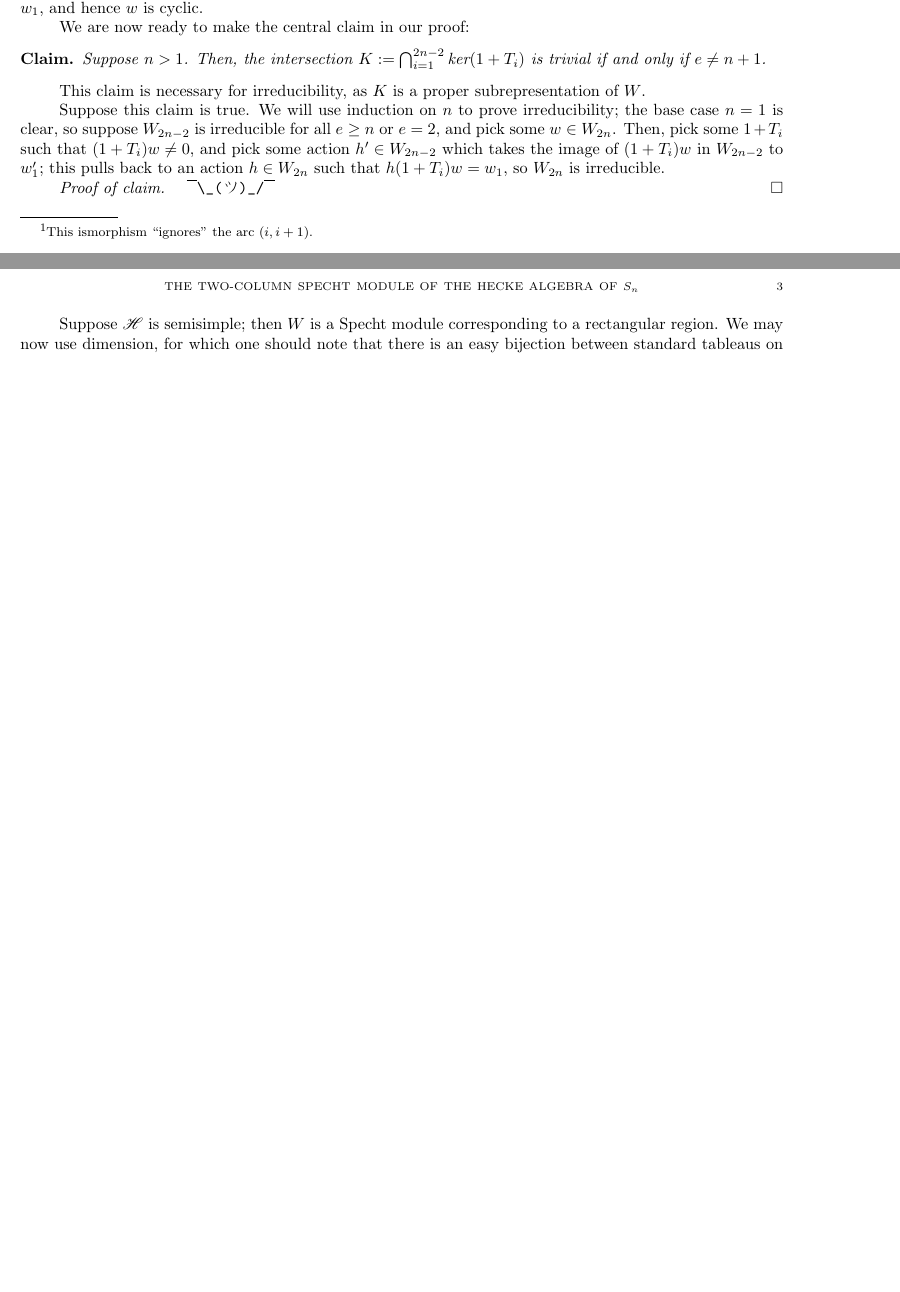
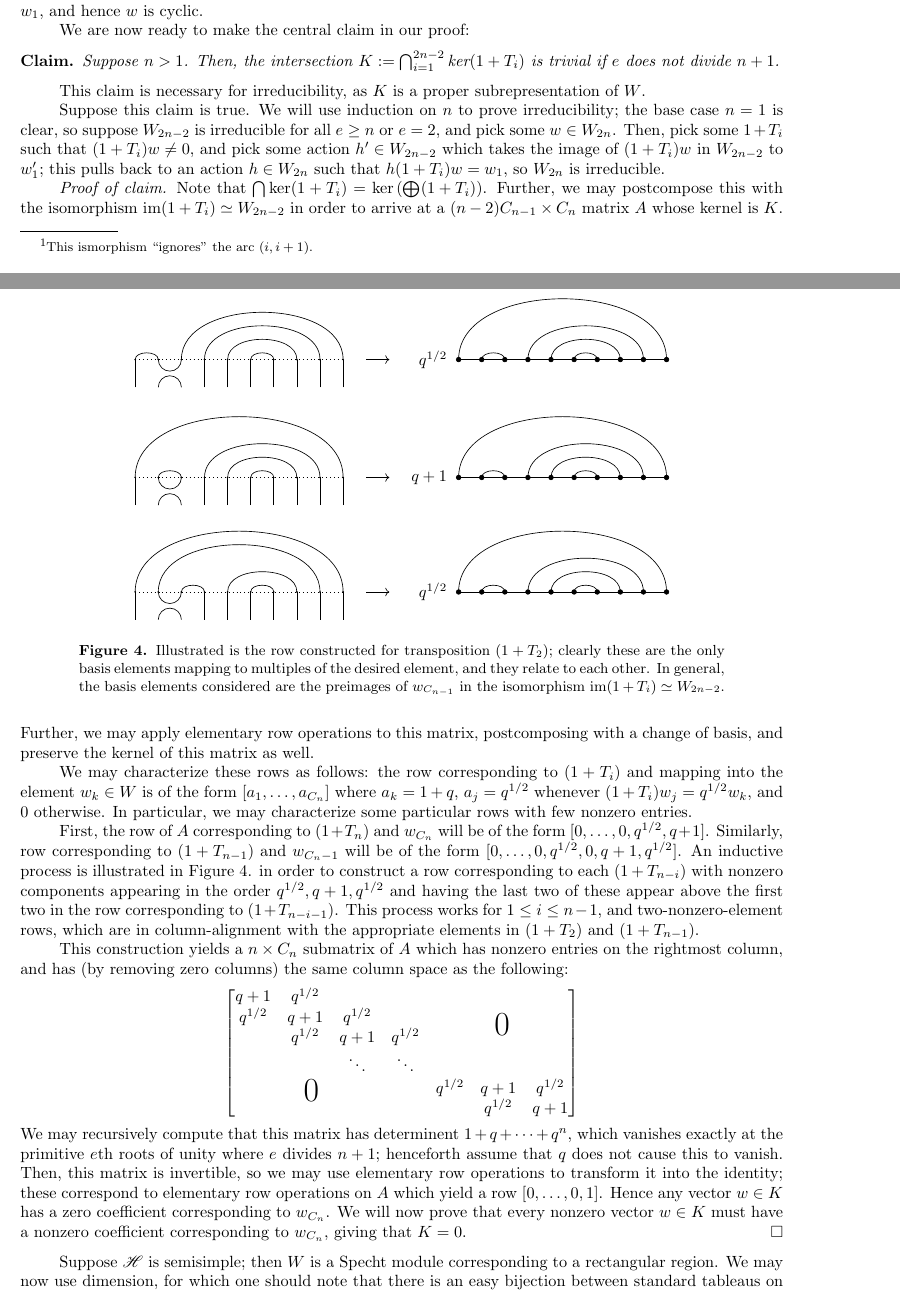
Before and after one commit to nataliesstewart/SPUR-2019, a LaTeX paper (tex/Crossingless.tex): two parts of pages 2 and 3 of 3 before the commit and two parts of pages 2 and 3 of 4 after it, joined at a grey line, cut so that both start at the same text, the shorter picture padded with empty space. The pictures show the PDF file tex/Crossingless.pdf that the author committed with the source.

Commit message:
Added determinental step to irreducibility proof

```diff
--- a/tex/Crossingless.tex
+++ b/tex/Crossingless.tex
@@ -103,7 +103,7 @@ in partuclar, this implies that $W$ itself is irreducible, as an $\SH$-subrepres
   We are now ready to make the central claim in our proof:
   \begin{claim*}
     Suppose $n > 1$.
-    Then, the intersection $K := \bigcap_{i = 1}^{2n - 2} \ker (1 + T_i)$ is trivial if and only if $e \neq n + 1$.
+    Then, the intersection $K := \bigcap_{i = 1}^{2n - 2} \ker (1 + T_i)$ is trivial if $e$ does not divide $n + 1$.
   \end{claim*}
   This claim is necessary for irreducibility, as $K$ is a proper subrepresentation of $W$.
 
@@ -114,7 +114,17 @@ in partuclar, this implies that $W$ itself is irreducible, as an $\SH$-subrepres
   this pulls back to an action $h \in W_{2n}$ such that $h(1 + T_i)w = w_1$, so $W_{2n}$ is irreducible.
 
  \textit{Proof of claim.}
- \newcommand{\textoverline}{$\overline{\mbox{\phantom{L}}}$}
- \begin{CJK}{UTF8}{min}
- \textoverline\verb|\_(ツ)_/|\textoverline
-\end{CJK}
+ Note that $\bigcap \ker(1 + T_i)=\ker\prn{\bigoplus (1 + T_i)}$.
+ Further, we may postcompose this with the isomorphism $\ima(1 + T_i) \simeq W_{2n - 2}$ in order to arrive at a $(n - 2)C_{n-1} \times C_n$ matrix $A$ whose kernel is $K$.
+ Further, we may apply elementary row operations to this matrix, postcomposing with a change of basis, and preserve the kernel of this matrix as well.
+
+ We may characterize these rows as follows:
+ the row corresponding to $(1 + T_i)$ and mapping into the element $w_k \in W$ is of the form $[a_1,\dots,a_{C_n}]$ where $a_k = 1 + q$, $a_j = q^{1/2}$ whenever $(1 + T_i)w_j = q^{1/2}w_k$, and 0 otherwise.
+ In particular, we may characterize some particular rows with few nonzero entries.
+
+ First, the row of $A$ corresponding to $(1 + T_n)$ and $w_{C_n}$ will be of the form $[0,\dots,0,q^{1/2},q + 1]$.
+ Similarly, row corresponding to $(1 + T_{n - 1})$ and $w_{C_n - 1}$ will be of the form $[0,\dots,0,q^{1/2},0,q+1,q^{1/2}]$.
+ An inductive process is illustrated in Figure \ref{Submatrix}. in order to construct a row corresponding to each $(1 + T_{n - i})$ with nonzero components appearing in the order $q^{1/2}, q + 1, q^{1/2}$ and having the last two of these appear above the first two in the row corresponding to $(1 + T_{n - i - 1})$.
+ This process works for $1 \leq i \leq n - 1$, and two-nonzero-element rows, which are in column-alignment with the appropriate elements in $(1 + T_{2})$ and $(1 + T_{n - 1})$.
+
+ \begin{figure}
@@ -120,0 +140,9 @@ in partuclar, this implies that $W$ itself is irreducible, as an $\SH$-subrepres
+   \caption{Illustrated is the row constructed for transposition $(1 + T_2)$; clearly these are the only basis elements mapping to multiples of the desired element, and they relate to each other.
+     In general, the basis elements considered are the preimages of $w_{C_{n-1}}$ in the isomorphism $\ima(1 + T_i) \simeq W_{2n - 2}$.}
+ \label{Submatrix}
+ \end{figure}
+
+ This construction yields a $n \times C_n$ submatrix of $A$ which has nonzero entries on the rightmost column, and has (by removing zero columns) the same column space as the following:
+  % this is incredibly finnicky.
+  \newcommand*\bigzero{\makebox(0,15){\text{\Huge0}}}
+  \newcommand*\bigzerotwo{\makebox(-20,15){\text{\Huge0}}}
@@ -121,3 +160,13 @@ in partuclar, this implies that $W$ itself is irreducible, as an $\SH$-subrepres
+        &  q^{1/2} & q + 1
+       \end{matrix}
+    \end{bmatrix}
+  \]
+  We may recursively compute that this matrix has determinent $1 + q + \dots + q^n$, which vanishes exactly at the primitive $e$th roots of unity where $e$ divides $n + 1$;
+  henceforth assume that $q$ does not cause this to vanish.
+  Then, this matrix is invertible, so we may use elementary row operations to transform it into the identity;
+  these correspond to elementary row operations on $A$ which yield a row $[0,\dots,0,1]$.
+  Hence any vector $w \in K$ has a zero coefficient corresponding to $w_{C_n}$.
+  We will now prove that every nonzero vector $w \in K$ must have a nonzero coefficient corresponding to $w_{C_n}$, giving that $K = 0$.
 \end{proof}
 
 Suppose $\SH$ is semisimple;
```
Also changed, not shown: tex/Crossingless.pdf, tex/Crossingless.tex (20 more changed lines).
